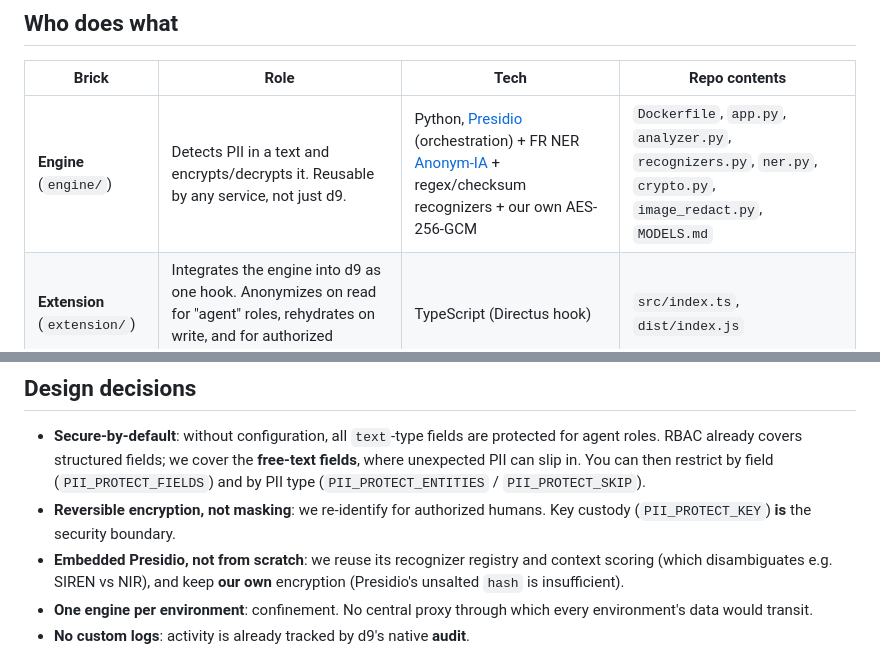
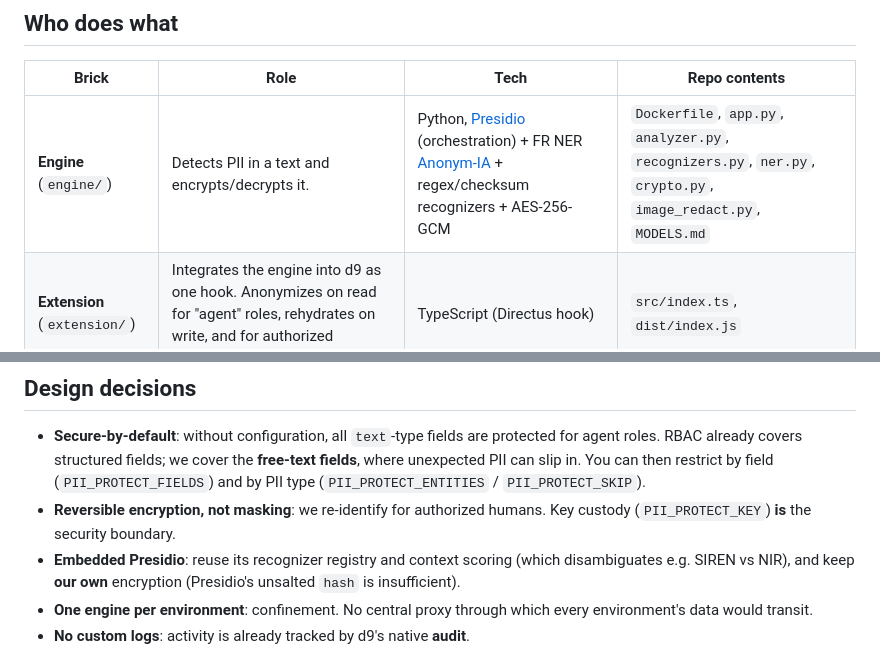
Before and after one commit to Grouzoul/d9-pii-protect, a Markdown page: ARCHITECTURE.md, 2 parts joined by grey strips. Drawn GitHub-style.

Commit message:
Simplify Engine description and clarify encryption method

```diff
--- a/ARCHITECTURE.md
+++ b/ARCHITECTURE.md
@@ -42,7 +42,7 @@ flowchart LR
 
 | Brick | Role | Tech | Repo contents |
 |---|---|---|---|
-| **Engine** (`engine/`) | Detects PII in a text and encrypts/decrypts it. Reusable by any service, not just d9. | Python, [Presidio](https://microsoft.github.io/presidio/) (orchestration) + FR NER [Anonym-IA](https://huggingface.co/Anonym-IA/V2-camembert-ner-pii-french) + regex/checksum recognizers + our own AES-256-GCM | `Dockerfile`, `app.py`, `analyzer.py`, `recognizers.py`, `ner.py`, `crypto.py`, `image_redact.py`, `MODELS.md` |
+| **Engine** (`engine/`) | Detects PII in a text and encrypts/decrypts it. | Python, [Presidio](https://microsoft.github.io/presidio/) (orchestration) + FR NER [Anonym-IA](https://huggingface.co/Anonym-IA/V2-camembert-ner-pii-french) + regex/checksum recognizers + AES-256-GCM | `Dockerfile`, `app.py`, `analyzer.py`, `recognizers.py`, `ner.py`, `crypto.py`, `image_redact.py`, `MODELS.md` |
 | **Extension** (`extension/`) | Integrates the engine into d9 as one hook. Anonymizes on read for "agent" roles, rehydrates on write, and for authorized humans. | TypeScript (Directus hook) | `src/index.ts`, `dist/index.js` |
 | **Deploy** (`deploy/`) | Reference stack wiring the two together. | docker-compose | `docker-compose.yml`, `.env.example` |
 
@@ -68,7 +68,7 @@ flowchart LR
   (`PII_PROTECT_ENTITIES` / `PII_PROTECT_SKIP`).
 - **Reversible encryption, not masking**: we re-identify for authorized humans. Key custody
   (`PII_PROTECT_KEY`) **is** the security boundary.
-- **Embedded Presidio, not from scratch**: we reuse its recognizer registry and context scoring
+- **Embedded Presidio**: reuse its recognizer registry and context scoring
   (which disambiguates e.g. SIREN vs NIR), and keep **our own** encryption (Presidio's unsalted
   `hash` is insufficient).
 - **One engine per environment**: confinement. No central proxy through which every environment's
```
